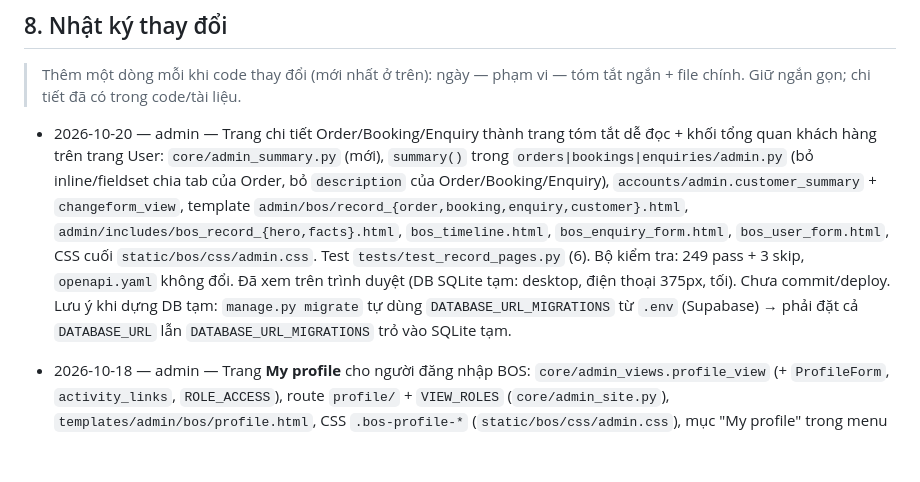
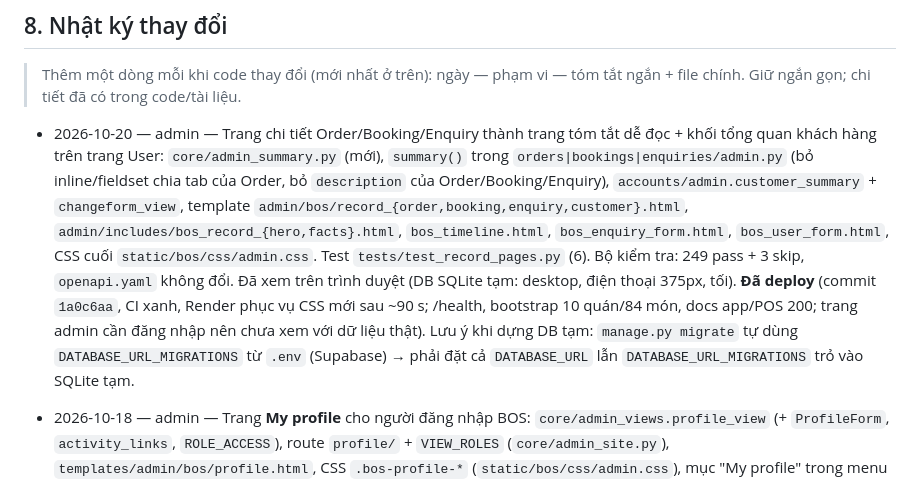
Before and after one commit to Lean328/EightyTwenty, a Markdown page: CLAUDE.md, the part around the change. Drawn GitHub-style; blank space fills up the shorter version.

Commit message:
docs: record the record pages deploy
Co-Authored-By: Claude Opus 5.5 <noreply@anthropic.com>

```diff
--- a/CLAUDE.md
+++ b/CLAUDE.md
@@ -226,7 +226,7 @@ Website local: `.venv\Scripts\python -m http.server 8123 --bind 127.0.0.1 --dire
 
 > Thêm một dòng mỗi khi code thay đổi (mới nhất ở trên): ngày — phạm vi — tóm tắt ngắn + file chính. Giữ ngắn gọn; chi tiết đã có trong code/tài liệu.
 
-- 2026-10-20 — admin — Trang chi tiết Order/Booking/Enquiry thành trang tóm tắt dễ đọc + khối tổng quan khách hàng trên trang User: `core/admin_summary.py` (mới), `summary()` trong `orders|bookings|enquiries/admin.py` (bỏ inline/fieldset chia tab của Order, bỏ `description` của Order/Booking/Enquiry), `accounts/admin.customer_summary` + `changeform_view`, template `admin/bos/record_{order,booking,enquiry,customer}.html`, `admin/includes/bos_record_{hero,facts}.html`, `bos_timeline.html`, `bos_enquiry_form.html`, `bos_user_form.html`, CSS cuối `static/bos/css/admin.css`. Test `tests/test_record_pages.py` (6). Bộ kiểm tra: 249 pass + 3 skip, `openapi.yaml` không đổi. Đã xem trên trình duyệt (DB SQLite tạm: desktop, điện thoại 375px, tối). Chưa commit/deploy. Lưu ý khi dựng DB tạm: `manage.py migrate` tự dùng `DATABASE_URL_MIGRATIONS` từ `.env` (Supabase) → phải đặt cả `DATABASE_URL` lẫn `DATABASE_URL_MIGRATIONS` trỏ vào SQLite tạm.
+- 2026-10-20 — admin — Trang chi tiết Order/Booking/Enquiry thành trang tóm tắt dễ đọc + khối tổng quan khách hàng trên trang User: `core/admin_summary.py` (mới), `summary()` trong `orders|bookings|enquiries/admin.py` (bỏ inline/fieldset chia tab của Order, bỏ `description` của Order/Booking/Enquiry), `accounts/admin.customer_summary` + `changeform_view`, template `admin/bos/record_{order,booking,enquiry,customer}.html`, `admin/includes/bos_record_{hero,facts}.html`, `bos_timeline.html`, `bos_enquiry_form.html`, `bos_user_form.html`, CSS cuối `static/bos/css/admin.css`. Test `tests/test_record_pages.py` (6). Bộ kiểm tra: 249 pass + 3 skip, `openapi.yaml` không đổi. Đã xem trên trình duyệt (DB SQLite tạm: desktop, điện thoại 375px, tối). **Đã deploy** (commit `1a0c6aa`, CI xanh, Render phục vụ CSS mới sau ~90 s; /health, bootstrap 10 quán/84 món, docs app/POS 200; trang admin cần đăng nhập nên chưa xem với dữ liệu thật). Lưu ý khi dựng DB tạm: `manage.py migrate` tự dùng `DATABASE_URL_MIGRATIONS` từ `.env` (Supabase) → phải đặt cả `DATABASE_URL` lẫn `DATABASE_URL_MIGRATIONS` trỏ vào SQLite tạm.
 
 - 2026-10-18 — admin — Trang **My profile** cho người đăng nhập BOS: `core/admin_views.profile_view` (+ `ProfileForm`, `activity_links`, `ROLE_ACCESS`), route `profile/` + `VIEW_ROLES` (`core/admin_site.py`), `templates/admin/bos/profile.html`, CSS `.bos-profile-*` (`static/bos/css/admin.css`), mục "My profile" trong menu tài khoản (`templates/admin/base.html`, menu ghi "Chain owner/Café owner/Staff" thay "Owner"). `User.get_full_name/get_short_name` (`accounts/models.py`, không migration), `dashboard.label_activity` tách ra dùng chung, `bos_access.ROLE_NAMES`. Test `tests/test_profile_page.py` (7). Bộ kiểm tra: 243 pass + 3 skip, `openapi.yaml` không đổi. Đã xem trên trình duyệt (DB SQLite tạm, sáng/tối/mobile). **Đã deploy** (commit `8e277f8`, Render phục vụ CSS mới, `/profile/` → đăng nhập, `/health` 200).
 - 2026-10-17 — pos — Rà soát POS với frontend thật (repo khách, bản handover 15/10): (1) hủy/hoàn **đơn app** từ POS trước đây luôn 422 (frontend gửi `amount` = số đã trả, `total` giữ nguyên; backend tính "đã trả" từ `OrderPayment` = 0 với đơn app) → `services.till_total_cents/paid_cents` tính theo góc nhìn của POS, đơn app không bị ghi đè `total_cents` (tiền hoàn qua `after_status_change` đúng số app đã thu); presenter trả `stamped: false` cho đơn app để POS không trừ dấu lần hai. (2) `PosView.get_throttles`: chỉ verify-pin bị giới hạn — 429 bị outbox POS coi là lỗi không thử lại → mất lệnh sau khi offline. Test +2 (`tests/test_pos_api.py`), `apps/pos/guide.md`. Bộ kiểm tra: 236 pass + 3 skip, `openapi.yaml` không đổi. Chưa push. Còn lại phía frontend POS (dev khác): số đơn `#8020-<n>` phải thêm mã máy (trùng → 409 → mất đơn); thẻ cà phê đặt tuyệt đối từ danh sách khách trong snapshot (cũ → có thể ghi đè dấu khách vừa tích trên app).
```
